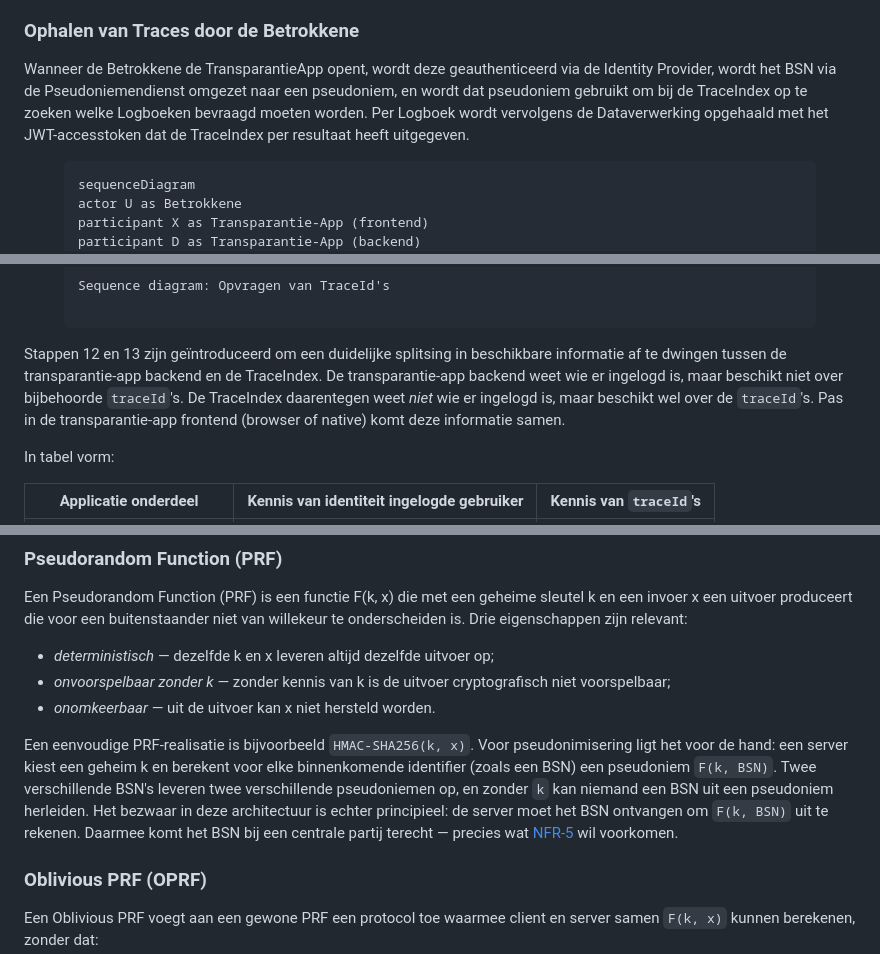
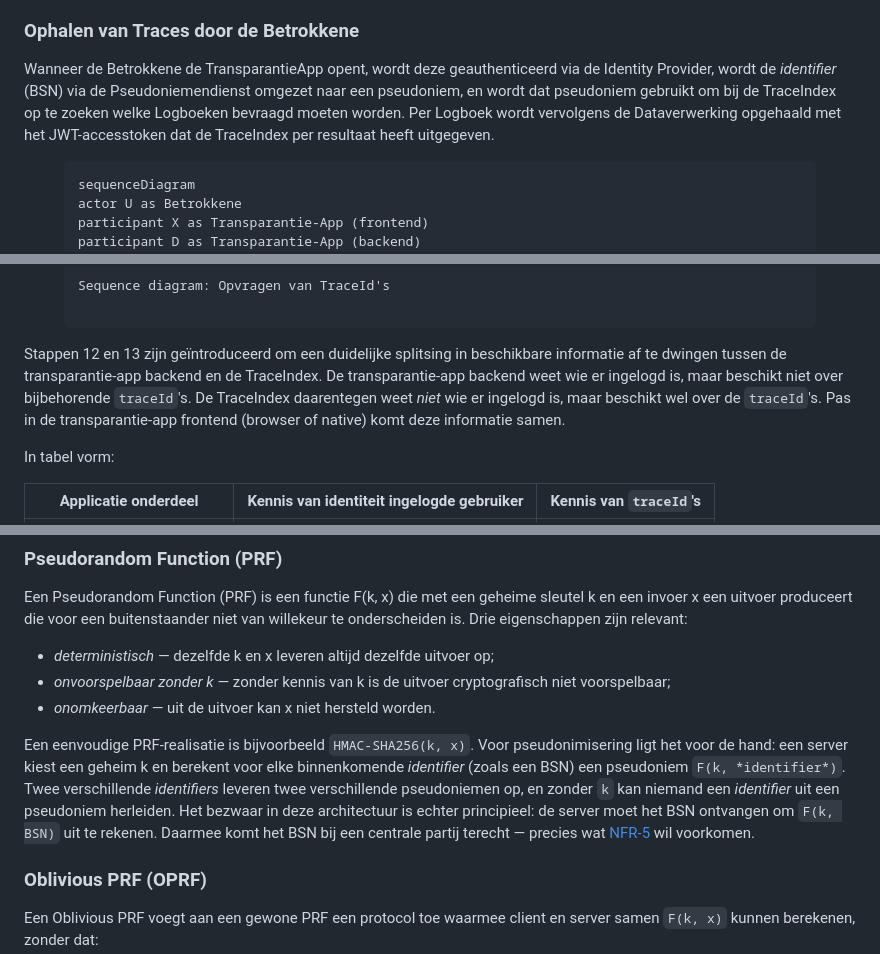
Before and after one commit to Geonovum/TransparantieApp, a Markdown page: Applicatie Architectuur.md, 3 parts joined by grey strips. GitHub-like rendering.

```diff
--- a/Applicatie Architectuur.md
+++ b/Applicatie Architectuur.md
@@ -97,7 +100,7 @@ Traces die door een initierende Verantwoordelijke als vertrouwelijk zijn aangeme
 
 ### Ophalen van Traces door de Betrokkene
 
-Wanneer de Betrokkene de TransparantieApp opent, wordt deze geauthenticeerd via de Identity Provider, wordt het BSN via de Pseudoniemendienst omgezet naar een pseudoniem, en wordt dat pseudoniem gebruikt om bij de TraceIndex op te zoeken welke Logboeken bevraagd moeten worden. Per Logboek wordt vervolgens de Dataverwerking opgehaald met het JWT-accesstoken dat de TraceIndex per resultaat heeft uitgegeven.
+Wanneer de Betrokkene de TransparantieApp opent, wordt deze geauthenticeerd via de Identity Provider, wordt de *identifier* (BSN) via de Pseudoniemendienst omgezet naar een pseudoniem, en wordt dat pseudoniem gebruikt om bij de TraceIndex op te zoeken welke Logboeken bevraagd moeten worden. Per Logboek wordt vervolgens de Dataverwerking opgehaald met het JWT-accesstoken dat de TraceIndex per resultaat heeft uitgegeven.
 
 
 <figure id="Sequence diagram voor het opvragen van traceId's">
@@ -154,7 +157,7 @@ X-->>U: toon Tracelijst
 <figcaption>Sequence diagram: Opvragen van TraceId's</figcaption>
 </figure>
 
-Stappen 12 en 13 zijn geïntroduceerd om een duidelijke splitsing in beschikbare informatie af te dwingen tussen de transparantie-app backend en de TraceIndex. De transparantie-app backend weet wie er ingelogd is, maar beschikt niet over bijbehoorde `traceId`'s. De TraceIndex daarentegen weet _niet_ wie er ingelogd is, maar beschikt wel over de `traceId`'s. Pas in de transparantie-app frontend (browser of native) komt deze informatie samen.
+Stappen 12 en 13 zijn geïntroduceerd om een duidelijke splitsing in beschikbare informatie af te dwingen tussen de transparantie-app backend en de TraceIndex. De transparantie-app backend weet wie er ingelogd is, maar beschikt niet over bijbehorende `traceId`'s. De TraceIndex daarentegen weet _niet_ wie er ingelogd is, maar beschikt wel over de `traceId`'s. Pas in de transparantie-app frontend (browser of native) komt deze informatie samen.
 
 In tabel vorm:
 
@@ -190,7 +194,7 @@ Een Pseudorandom Function (PRF) is een functie F(k, x) die met een geheime sleut
 - *onvoorspelbaar zonder k* — zonder kennis van k is de uitvoer cryptografisch niet voorspelbaar;
 - *onomkeerbaar* — uit de uitvoer kan x niet hersteld worden.
 
-Een eenvoudige PRF-realisatie is bijvoorbeeld `HMAC-SHA256(k, x)`. Voor pseudonimisering ligt het voor de hand: een server kiest een geheim k en berekent voor elke binnenkomende identifier (zoals een BSN) een pseudoniem `F(k, BSN)`. Twee verschillende BSN's leveren twee verschillende pseudoniemen op, en zonder `k` kan niemand een BSN uit een pseudoniem herleiden. Het bezwaar in deze architectuur is echter principieel: de server moet het BSN ontvangen om `F(k, BSN)` uit te rekenen. Daarmee komt het BSN bij een centrale partij terecht — precies wat [NFR-5](#niet-functionele-requirements) wil voorkomen.
+Een eenvoudige PRF-realisatie is bijvoorbeeld `HMAC-SHA256(k, x)`. Voor pseudonimisering ligt het voor de hand: een server kiest een geheim k en berekent voor elke binnenkomende *identifier* (zoals een BSN) een pseudoniem `F(k, *identifier*)`. Twee verschillende *identifiers* leveren twee verschillende pseudoniemen op, en zonder `k` kan niemand een *identifier* uit een pseudoniem herleiden. Het bezwaar in deze architectuur is echter principieel: de server moet het BSN ontvangen om `F(k, BSN)` uit te rekenen. Daarmee komt het BSN bij een centrale partij terecht — precies wat [NFR-5](#niet-functionele-requirements) wil voorkomen.
 
 ### Oblivious PRF (OPRF)
 
```
Also changed, not shown: other parts of Applicatie Architectuur.md (+15 -11 lines).
